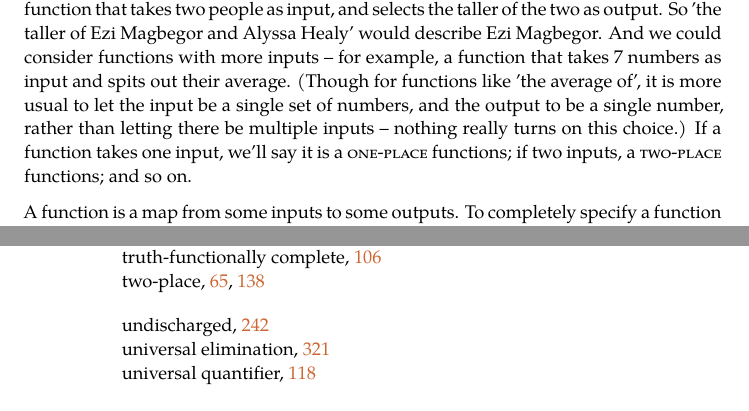
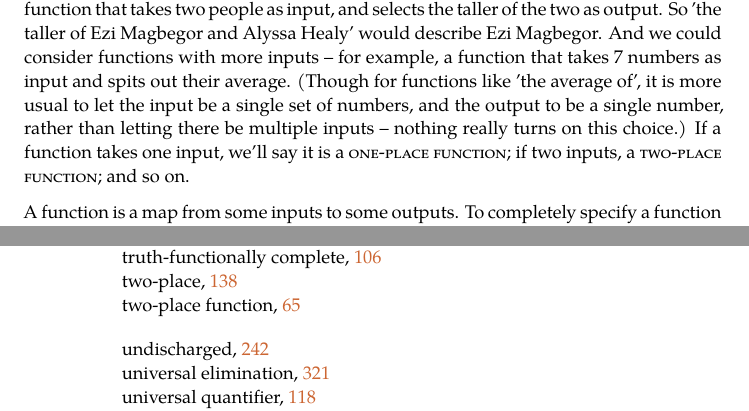
Before and after one commit to antonyeagle/forallx-adl, a LaTeX thesis (forallx-adl.tex, which reads forallx-adl-truthtables.tex): two parts of pages 77 and 392 of 393, joined at a grey line, cut so that both start at the same text. Compiled offline with XeLaTeX; a missing font is replaced by an installed copy or a similar font.

Commit message:
regenerate index and minor fix to entry

```diff
--- a/forallx-adl-truthtables.tex
+++ b/forallx-adl-truthtables.tex
@@ -24,7 +24,7 @@ Daisy Turnbull & Malcolm\\
 \end{tabular}
 \end{center} In this table we have an \emph{input}, on the left, which is related to the \emph{output} on the right. The relation which maps the things in the left column to their corresponding outputs on the right is known as a function – in this case, the `biological father of' function. More precisely, a \define{function} is a relation between the members of some collection $A$ and some collection $B$ (which may be the same as $A$), such that each input to the function is a member (or some members) of $A$, each output of the function is a member of $B$, and, crucially, each input members of $A$ are associated with at most one member of $B$. So `the biological father of …' is a function from the set of people (living or dead) to itself, and associates each person with their biological father. We assume that `biological father' permits each person to be associated with a unique father. If we consider other notions of fatherhood, such as \emph{paternal figure}, those would not yield a function, because many people have two or more paternal figures in their lives. Note that while everyone is associated with a unique biological father by this function (no input is associated with more than one output), the converse does not hold. Some outputs are linked to more than one input: for example, Barack Obama is the common output of this function when it is given Malia Obama and Sasha Obama as inputs.
 
-The 'biological father of' function, like all functions, yields one output. It also takes only one input. But some functions have more than one input. Consider the 'taller of' function that takes two people as input, and selects the taller of the two as output. So 'the taller of Ezi Magbegor and Alyssa Healy' would describe Ezi Magbegor. And we could consider functions with more inputs – for example, a function that takes 7 numbers as input and spits out their average. (Though for functions like 'the average of', it is more usual to let the input be a single set of numbers, and the output to be a single number, rather than letting there be multiple inputs – nothing really turns on this choice.) If a function takes one input, we'll say it is a \define{one-place} functions; if two inputs, a \define{two-place} functions; and so on.
+The 'biological father of' function, like all functions, yields one output. It also takes only one input. But some functions have more than one input. Consider the 'taller of' function that takes two people as input, and selects the taller of the two as output. So 'the taller of Ezi Magbegor and Alyssa Healy' would describe Ezi Magbegor. And we could consider functions with more inputs – for example, a function that takes 7 numbers as input and spits out their average. (Though for functions like 'the average of', it is more usual to let the input be a single set of numbers, and the output to be a single number, rather than letting there be multiple inputs – nothing really turns on this choice.) If a function takes one input, we'll say it is a \define{one-place function}; if two inputs, a \define{two-place function}; and so on.
 
 A function is a map from some inputs to some outputs. To completely specify a function it is also important to identify what those inputs and outputs are. The English expression `the biological father of' could be understood as a function from human beings to human beings; or from living creatures to living creatures. One could even consider it as a function that takes any input whatever. In the latter case, the function will be \emph{undefined} for many possible inputs: the description, `the biological father of the Torrens footbridge' fails to refer to anything. If a function does not associate an output with every possible input, it is a \define{partial function}; if it is well-defined for every input, it is a \define{total function}. These notions are relative to the inputs in question: `the biological father of …' is a total function when the possible inputs are human beings, but only a partial function when anything could be a possible input. Again, this doesn't just apply to single-input functions: 'the eldest child of … and …' is a two-place partial function that takes two people as input, and yields as output their eldest child – if they have one.
 
```
Also changed, not shown: forallx-adl.pdf, readme.md.
